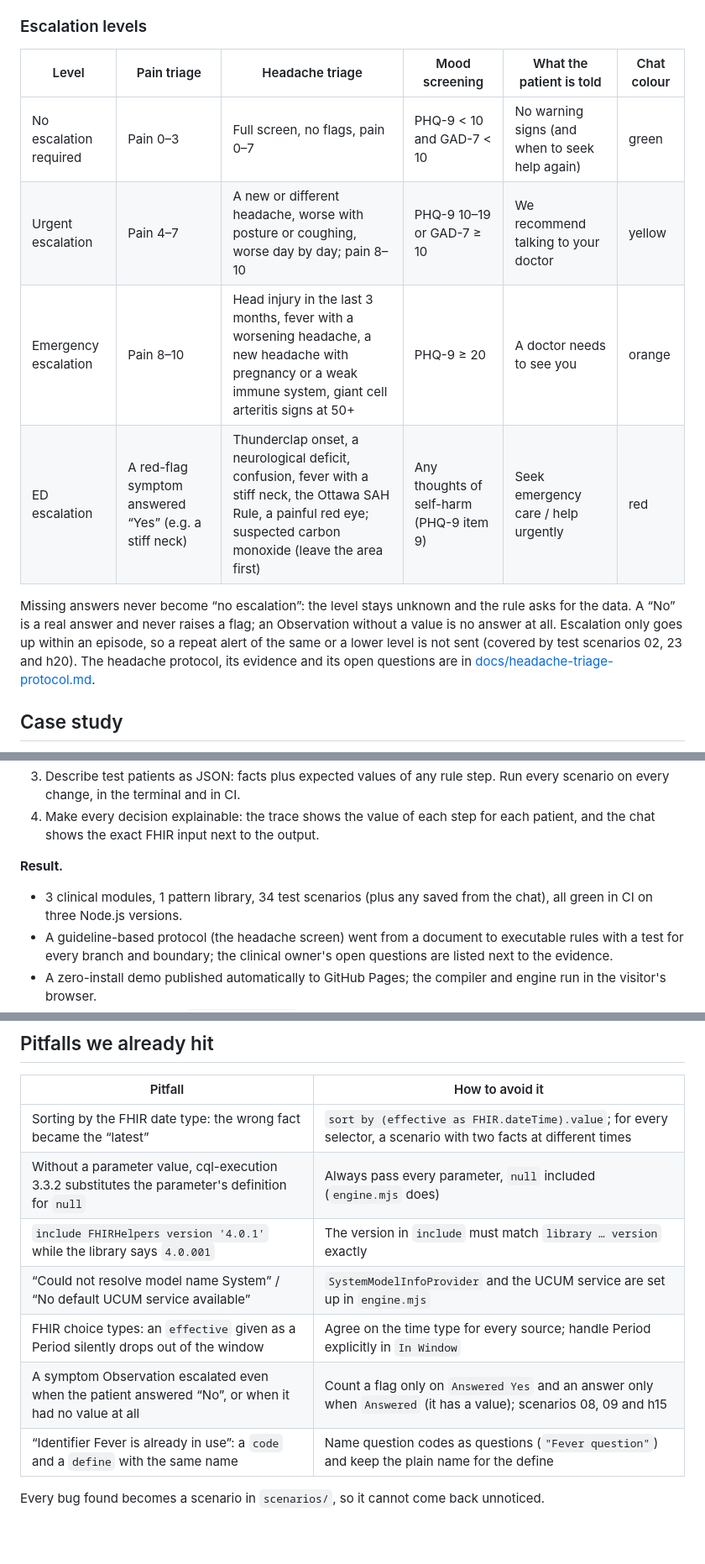
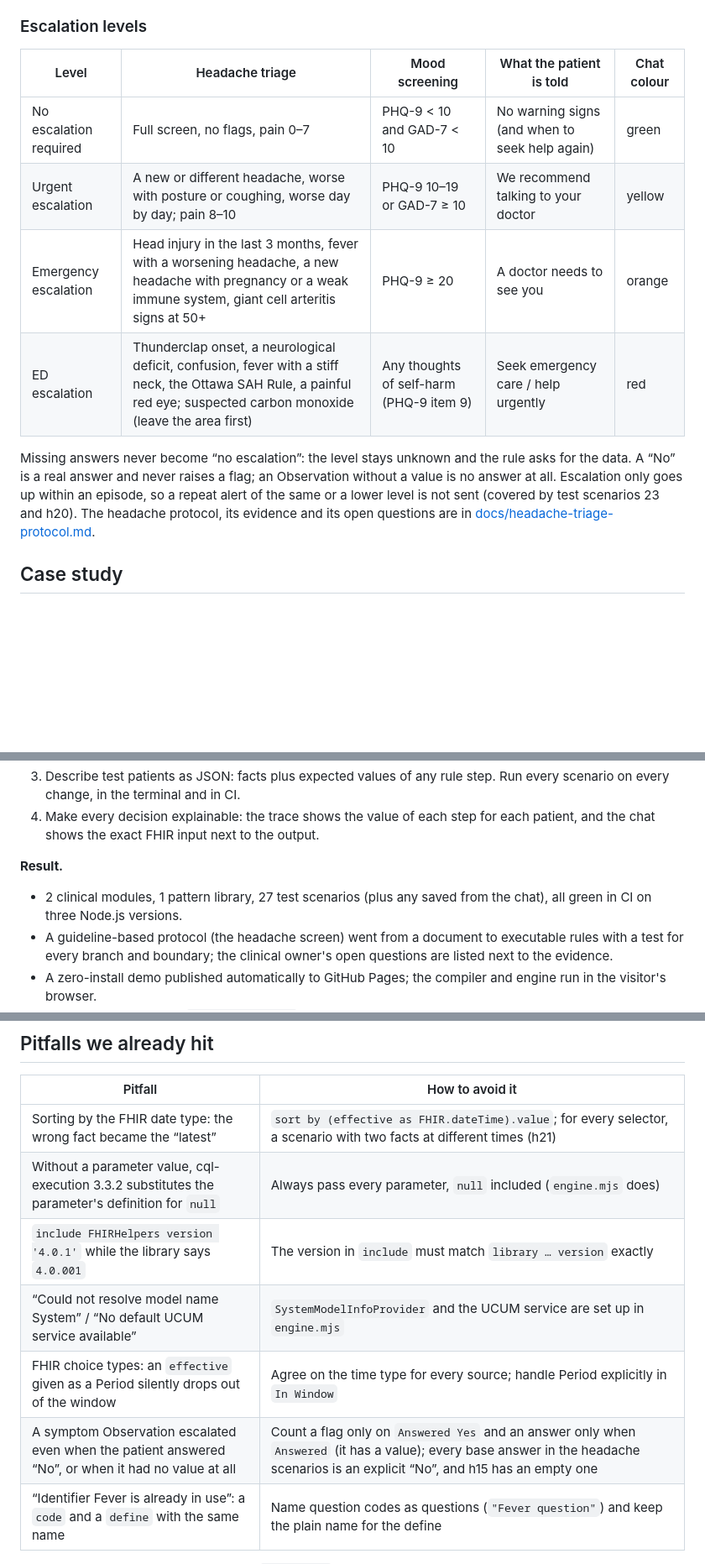
Before and after one commit to ytsuhen/CQL-Demo-Yevenko, a Markdown page: README.md, 3 parts joined by grey strips. Shown at 84% size. GitHub-like rendering; blank space fills up the shorter version.

```diff
--- a/README.md
+++ b/README.md
@@ -34,14 +34,14 @@ The page has three tabs:
 
 ### Escalation levels
 
-| Level | Pain triage | Headache triage | Mood screening | What the patient is told | Chat colour |
-|---|---|---|---|---|---|
-| No escalation required | Pain 0–3 | Full screen, no flags, pain 0–7 | PHQ-9 < 10 and GAD-7 < 10 | No warning signs (and when to seek help again) | green |
-| Urgent escalation | Pain 4–7 | A new or different headache, worse with posture or coughing, worse day by day; pain 8–10 | PHQ-9 10–19 or GAD-7 ≥ 10 | We recommend talking to your doctor | yellow |
-| Emergency escalation | Pain 8–10 | Head injury in the last 3 months, fever with a worsening headache, a new headache with pregnancy or a weak immune system, giant cell arteritis signs at 50+ | PHQ-9 ≥ 20 | A doctor needs to see you | orange |
-| ED escalation | A red-flag symptom answered “Yes” (e.g. a stiff neck) | Thunderclap onset, a neurological deficit, confusion, fever with a stiff neck, the Ottawa SAH Rule, a painful red eye; suspected carbon monoxide (leave the area first) | Any thoughts of self-harm (PHQ-9 item 9) | Seek emergency care / help urgently | red |
+| Level | Headache triage | Mood screening | What the patient is told | Chat colour |
+|---|---|---|---|---|
+| No escalation required | Full screen, no flags, pain 0–7 | PHQ-9 < 10 and GAD-7 < 10 | No warning signs (and when to seek help again) | green |
+| Urgent escalation | A new or different headache, worse with posture or coughing, worse day by day; pain 8–10 | PHQ-9 10–19 or GAD-7 ≥ 10 | We recommend talking to your doctor | yellow |
+| Emergency escalation | Head injury in the last 3 months, fever with a worsening headache, a new headache with pregnancy or a weak immune system, giant cell arteritis signs at 50+ | PHQ-9 ≥ 20 | A doctor needs to see you | orange |
+| ED escalation | Thunderclap onset, a neurological deficit, confusion, fever with a stiff neck, the Ottawa SAH Rule, a painful red eye; suspected carbon monoxide (leave the area first) | Any thoughts of self-harm (PHQ-9 item 9) | Seek emergency care / help urgently | red |
 
-Missing answers never become “no escalation”: the level stays unknown and the rule asks for the data. A “No” is a real answer and never raises a flag; an Observation without a value is no answer at all. Escalation only goes up within an episode, so a repeat alert of the same or a lower level is not sent (covered by test scenarios 02, 23 and h20). The headache protocol, its evidence and its open questions are in [docs/headache-triage-protocol.md](docs/headache-triage-protocol.md).
+Missing answers never become “no escalation”: the level stays unknown and the rule asks for the data. A “No” is a real answer and never raises a flag; an Observation without a value is no answer at all. Escalation only goes up within an episode, so a repeat alert of the same or a lower level is not sent (covered by test scenarios 23 and h20). The headache protocol, its evidence and its open questions are in [docs/headache-triage-protocol.md](docs/headache-triage-protocol.md).
 
 ## Case study
 
@@ -56,7 +56,7 @@ Missing answers never become “no escalation”: the level stays unknown and th
 
 **Result.**
 
-- 3 clinical modules, 1 pattern library, 34 test scenarios (plus any saved from the chat), all green in CI on three Node.js versions.
+- 2 clinical modules, 1 pattern library, 27 test scenarios (plus any saved from the chat), all green in CI on three Node.js versions.
 - A guideline-based protocol (the headache screen) went from a document to executable rules with a test for every branch and boundary; the clinical owner's open questions are listed next to the evidence.
 - A zero-install demo published automatically to GitHub Pages; the compiler and engine run in the visitor's browser.
 - Compile errors point to `file:line:column`; three-valued logic keeps missing data unknown instead of “false”; units are compared with UCUM conversion (for example, °F against a threshold in °C).
@@ -67,12 +67,12 @@ Missing answers never become “no escalation”: the level stays unknown and th
 
 | Pitfall | How to avoid it |
 |---|---|
-| Sorting by the FHIR date type: the wrong fact became the “latest” | `sort by (effective as FHIR.dateTime).value`; for every selector, a scenario with two facts at different times |
+| Sorting by the FHIR date type: the wrong fact became the “latest” | `sort by (effective as FHIR.dateTime).value`; for every selector, a scenario with two facts at different times (h21) |
 | Without a parameter value, cql-execution 3.3.2 substitutes the parameter's definition for `null` | Always pass every parameter, `null` included (`engine.mjs` does) |
 | `include FHIRHelpers version '4.0.1'` while the library says `4.0.001` | The version in `include` must match `library … version` exactly |
 | “Could not resolve model name System” / “No default UCUM service available” | `SystemModelInfoProvider` and the UCUM service are set up in `engine.mjs` |
 | FHIR choice types: an `effective` given as a Period silently drops out of the window | Agree on the time type for every source; handle Period explicitly in `In Window` |
-| A symptom Observation escalated even when the patient answered “No”, or when it had no value at all | Count a flag only on `Answered Yes` and an answer only when `Answered` (it has a value); scenarios 08, 09 and h15 |
+| A symptom Observation escalated even when the patient answered “No”, or when it had no value at all | Count a flag only on `Answered Yes` and an answer only when `Answered` (it has a value); every base answer in the headache scenarios is an explicit “No”, and h15 has an empty one |
 | “Identifier Fever is already in use”: a `code` and a `define` with the same name | Name question codes as questions (`"Fever question"`) and keep the plain name for the define |
 
 Every bug found becomes a scenario in `scenarios/`, so it cannot come back unnoticed.
```
Also changed, not shown: other parts of README.md (+43 -30 lines), docs/headache-triage-protocol.md (+13 -11 lines), docs/patient-chat.png, 15 other files.
